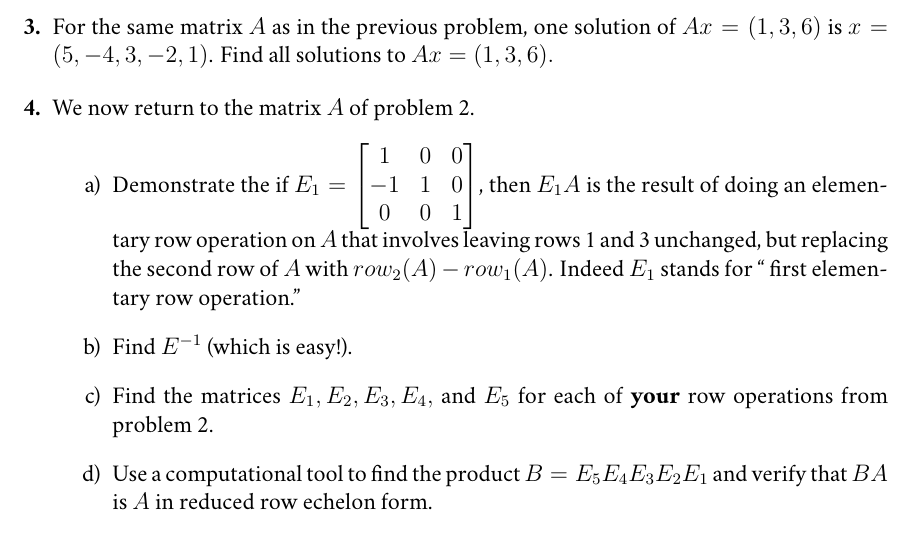
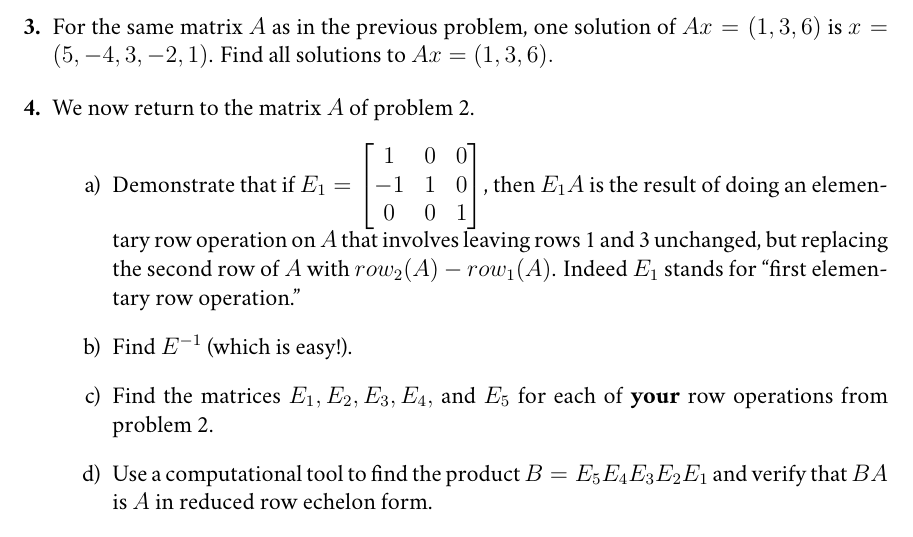
Before and after one commit to jrfaudree/LA, a LaTeX problem sheet (assets/homework/HW12-null-spaces.tex): part of page 1 of 2, cut so that both start at the same text. Compiled offline with XeLaTeX; a missing font is replaced by an installed copy or a similar font.

Commit message:
Add files via upload

```diff
--- a/assets/homework/HW12-null-spaces.tex
+++ b/assets/homework/HW12-null-spaces.tex
@@ -46,7 +46,7 @@ Find the null space of $A$ by using elementary row operations to produce the red
 
  \problem We now return to the matrix $A$ of problem 2.
 	\begin{subproblems}
-	\item Demonstrate the if $E_1=\bbm 1&0&0\\-1&1&0\\0&0&1\ebm$, then $E_1A$ is the result of doing an elementary row operation on $A$ that involves leaving rows 1 and 3 unchanged, but replacing the second row of $A$ with $row_2(A)-row_1(A)$. Indeed $E_1$ stands for `` first elementary row operation."
+	\item Demonstrate that if $E_1=\bbm 1&0&0\\-1&1&0\\0&0&1\ebm$, then $E_1A$ is the result of doing an elementary row operation on $A$ that involves leaving rows 1 and 3 unchanged, but replacing the second row of $A$ with $row_2(A)-row_1(A)$. Indeed $E_1$ stands for ``first elementary row operation."
 	\item Find $E^{-1}$ (which is easy!).
 	\item Find the matrices $E_1,E_2,E_3,E_4,$ and $E_5$ for each of \textbf{your} row operations from problem 2.
 	\item Use a computational tool to find the product $B=E_5E_4E_3E_2E_1$ and verify that $BA$ is $A$ in reduced row echelon form.
```
Also changed, not shown: assets/homework/HW12-null-spaces.pdf.
